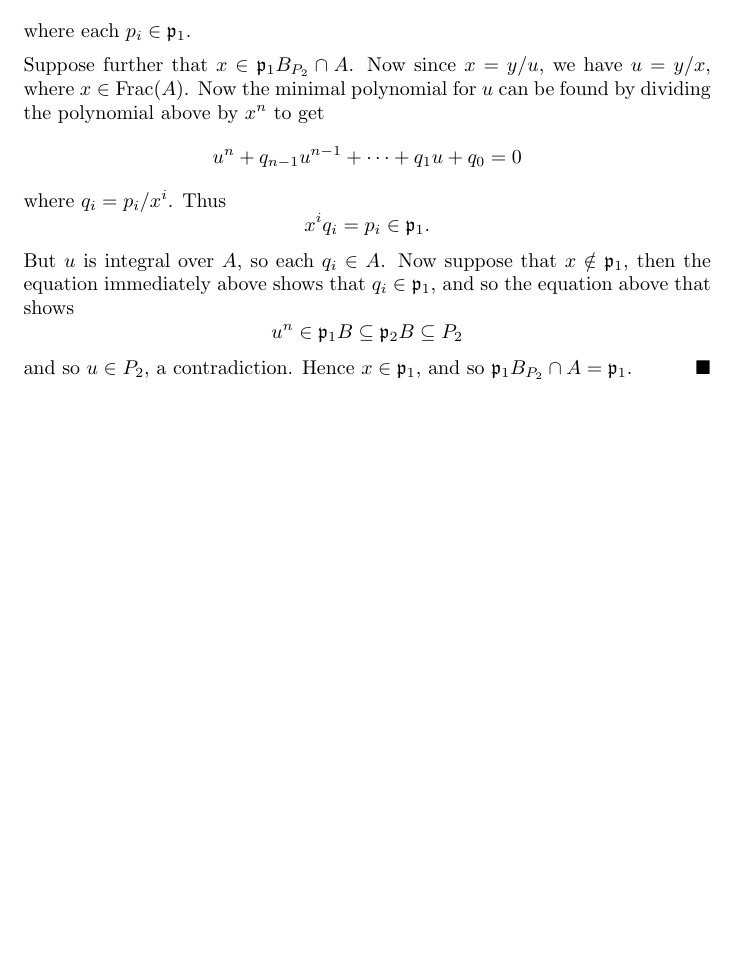
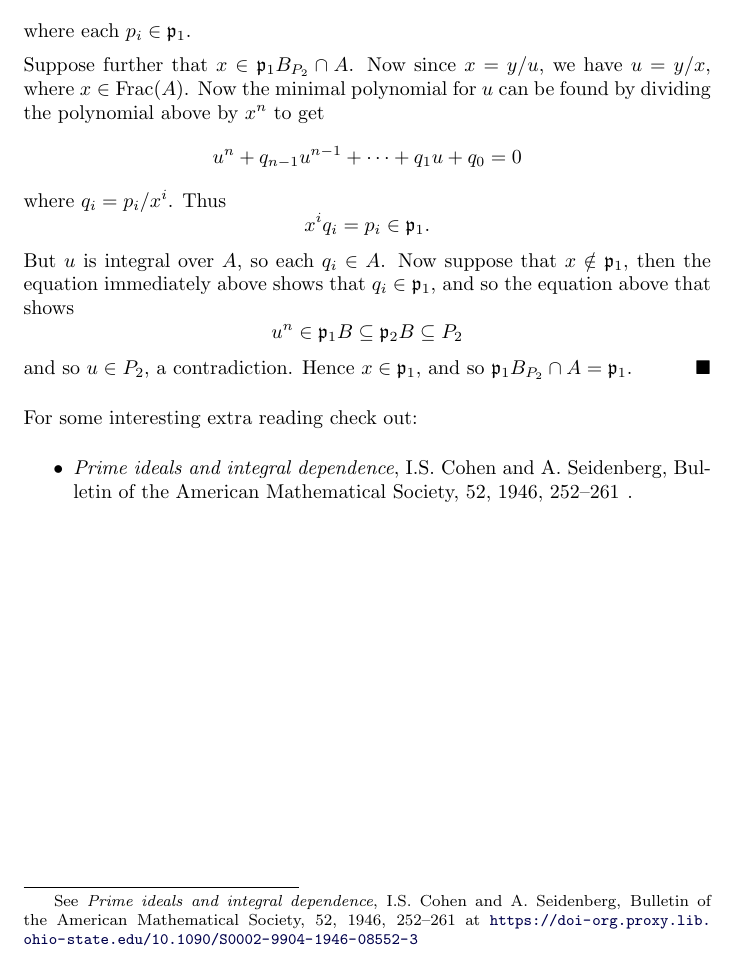
Before and after one commit to mooculus/commutativeAlgebra, a LaTeX document (integralExtensions/goingdown.tex): part of page 3 of 3, cut so that both start at the same text, the shorter picture padded with empty space. Compiled offline with pdfLaTeX.

Commit message:
added link to paper

```diff
--- a/integralExtensions/goingdown.tex
+++ b/integralExtensions/goingdown.tex
@@ -174,4 +174,12 @@ extensions. To start, we will strengthen Proposition~\ref{P:localint}.
 
 
 
+
+
+For some interesting extra reading check out:
+\begin{itemize}
+\item \link[\textit{Prime ideals and integral dependence}, I.S.\ Cohen and A.\ Seidenberg, Bulletin of the American Mathematical Society, 52, 1946, 252--261]{https://doi-org.proxy.lib.ohio-state.edu/10.1090/S0002-9904-1946-08552-3}.
+\end{itemize}
+
+
 \end{document}
```
Also changed, not shown: skeletonNotes.tex (+7 -4 lines).
